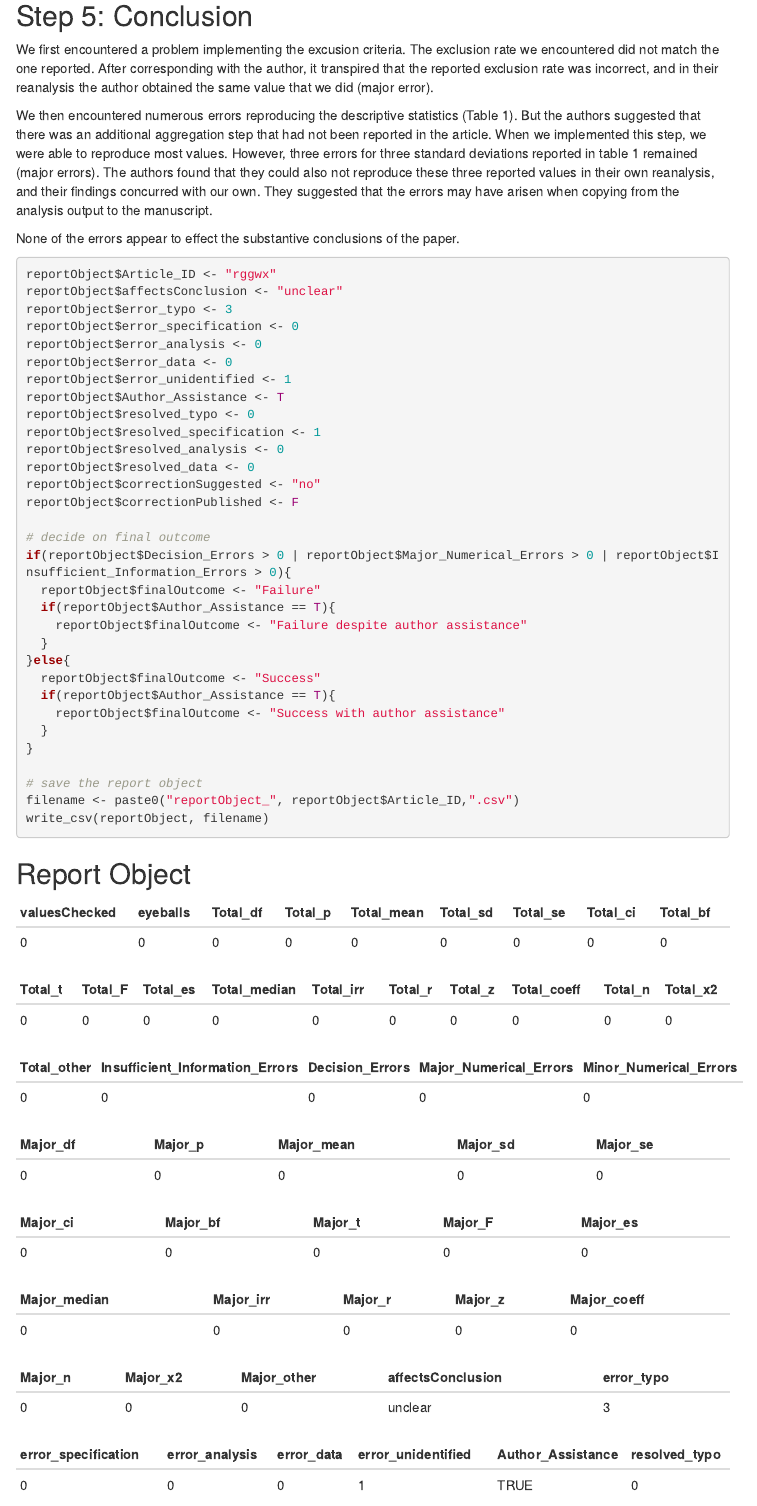
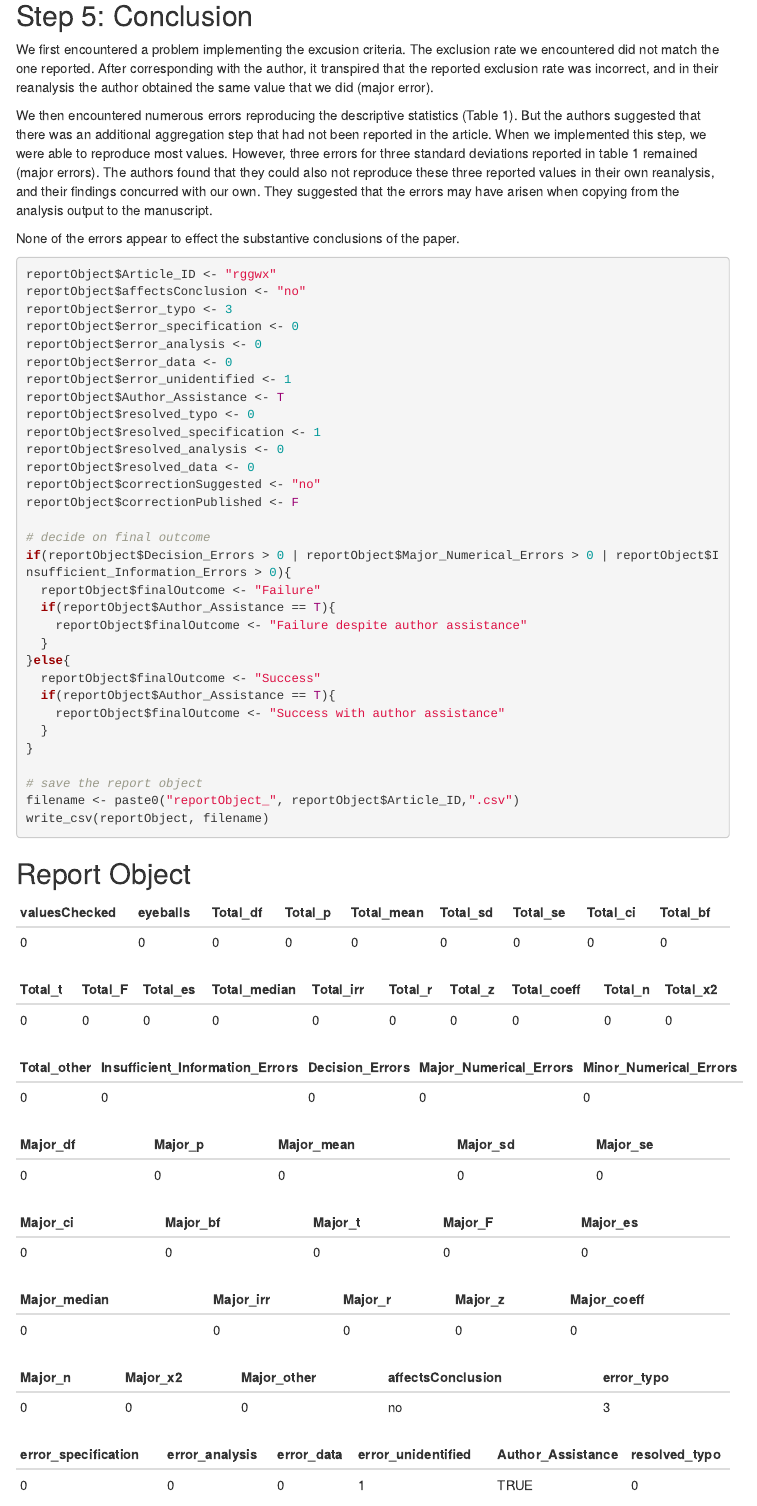
Before and after one commit to CognitionOpenDataProject/set_rggwx, an R Markdown document (finalReport.Rmd): the page in a window 1100 px wide, from 11550 px down. Rendered offline with R 4.5, knitr and Pandoc, with nearby package versions; some code elsewhere in the file could not run offline; menus at the side of the page are left out.

Commit message:
corrected substantive conclusion determination

````diff
--- a/finalReport.Rmd
+++ b/finalReport.Rmd
@@ -320,7 +320,7 @@ None of the errors appear to effect the substantive conclusions of the paper.
 
 ```{r}
 reportObject$Article_ID <- "rggwx"
-reportObject$affectsConclusion <- "unclear"
+reportObject$affectsConclusion <- "no"
 reportObject$error_typo <- 3
 reportObject$error_specification <- 0
 reportObject$error_analysis <- 0
--- a/reportObject_rggwx.csv
+++ b/reportObject_rggwx.csv
@@ -1,2 +1,2 @@
 Article_ID,valuesChecked,eyeballs,Total_df,Total_p,Total_mean,Total_sd,Total_se,Total_ci,Total_bf,Total_t,Total_F,Total_es,Total_median,Total_irr,Total_r,Total_z,Total_coeff,Total_n,Total_x2,Total_other,Insufficient_Information_Errors,Decision_Errors,Major_Numerical_Errors,Minor_Numerical_Errors,Major_df,Major_p,Major_mean,Major_sd,Major_se,Major_ci,Major_bf,Major_t,Major_F,Major_es,Major_median,Major_irr,Major_r,Major_z,Major_coeff,Major_n,Major_x2,Major_other,affectsConclusion,error_typo,error_specification,error_analysis,error_data,error_unidentified,Author_Assistance,resolved_typo,resolved_specification,resolved_analysis,resolved_data,correctionSuggested,correctionPublished,finalOutcome
-rggwx,53,4,4,4,18,18,0,0,0,4,0,4,0,0,0,0,0,1,0,0,0,0,5,1,0,0,0,4,0,0,0,0,0,0,0,0,0,0,0,1,0,0,unclear,3,0,0,0,1,TRUE,0,1,0,0,no,FALSE,Failure despite author assistance
+rggwx,53,4,4,4,18,18,0,0,0,4,0,4,0,0,0,0,0,1,0,0,0,0,5,1,0,0,0,4,0,0,0,0,0,0,0,0,0,0,0,1,0,0,no,3,0,0,0,1,TRUE,0,1,0,0,no,FALSE,Failure despite author assistance
````
Also changed, not shown: finalReport.html.
